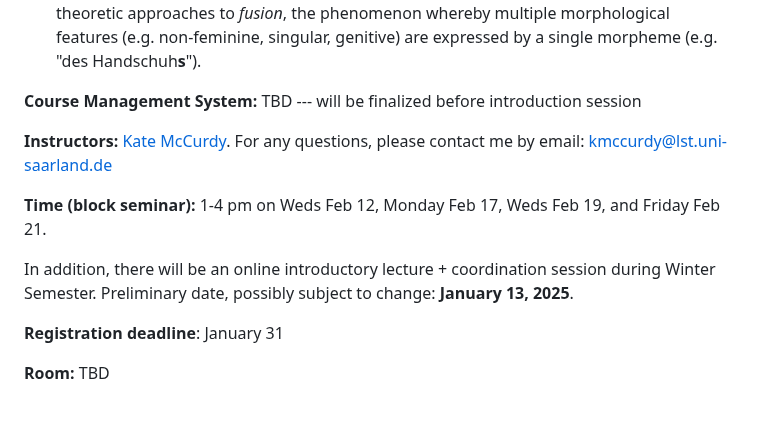
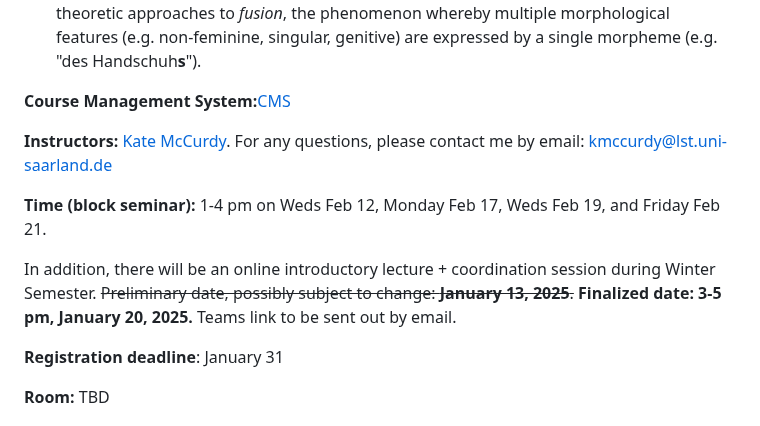
Before and after one commit to lacoco-lab/lacoco-lab.github.io, a Markdown page: courses/morphology-2025/index.md, the part around the change. GitHub-like rendering.

```diff
--- a/courses/morphology-2025/index.md
+++ b/courses/morphology-2025/index.md
@@ -13,13 +13,13 @@ Key themes:
 
 <!--If you want to take this class, please register in [CMS](https://cms.sic.saarland/composition_24/).-->
 
-**Course Management System:** TBD --- will be finalized before introduction session <!--[CMS](https://cms.sic.saarland/composition_24/) -->
+**Course Management System:**[CMS](https://cms.sic.saarland/morph_2425/)
 
 **Instructors:** [Kate McCurdy](https://kmccurdy.github.io/). For any questions, please contact me by email: [kmccurdy@lst.uni-saarland.de](mailto:kmccurdy@lst.uni-saarland.de)
 
 **Time (block seminar):** 1-4 pm on Weds Feb 12, Monday Feb 17, Weds Feb 19, and Friday Feb 21.
 
-In addition, there will be an online introductory lecture + coordination session during Winter Semester. Preliminary date, possibly subject to change: **January 13, 2025**.
+In addition, there will be an online introductory lecture + coordination session during Winter Semester. ~~Preliminary date, possibly subject to change: **January 13, 2025**.~~ **Finalized date: 3-5 pm, January 20, 2025.** Teams link to be sent out by email.
 
 **Registration deadline**: January 31
 
```
